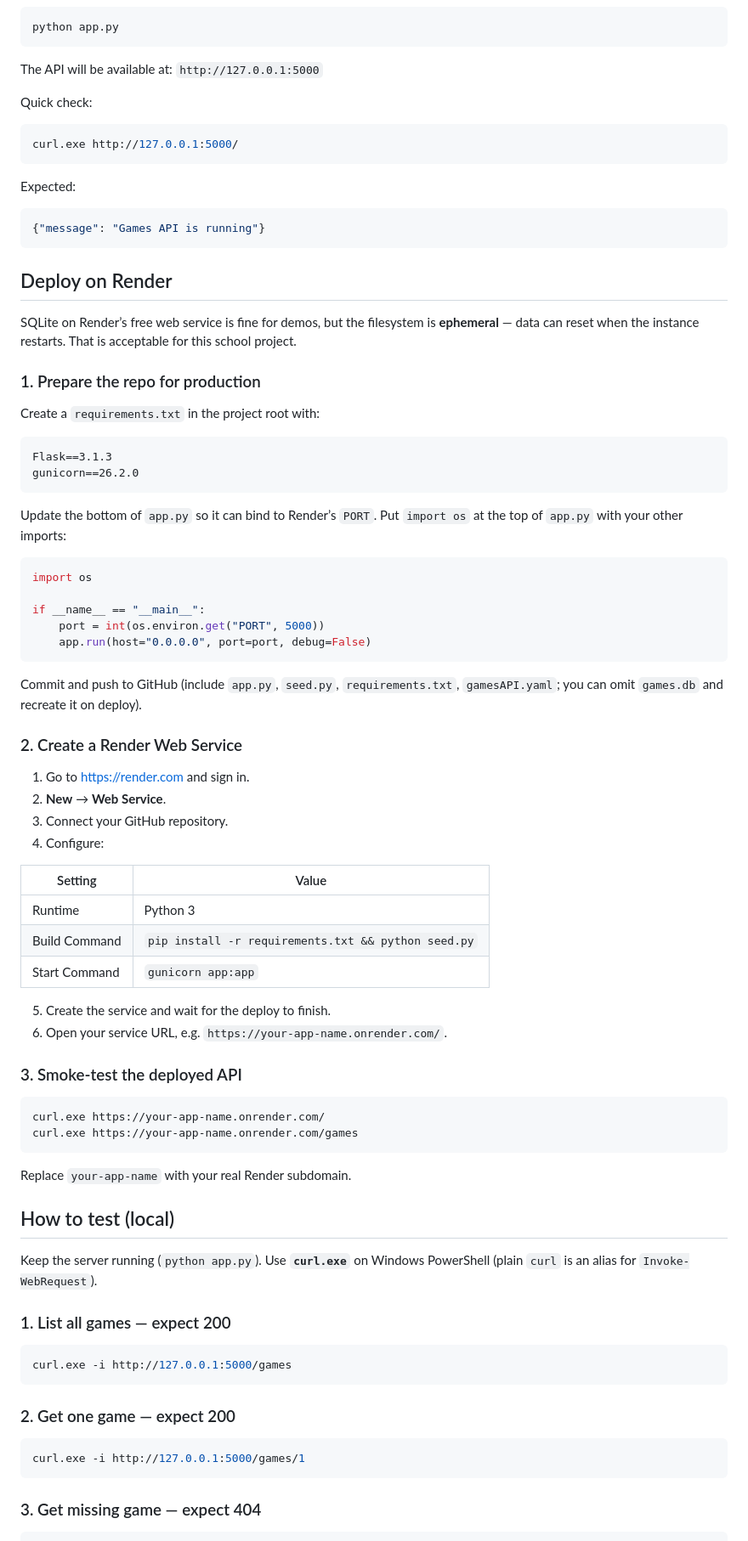
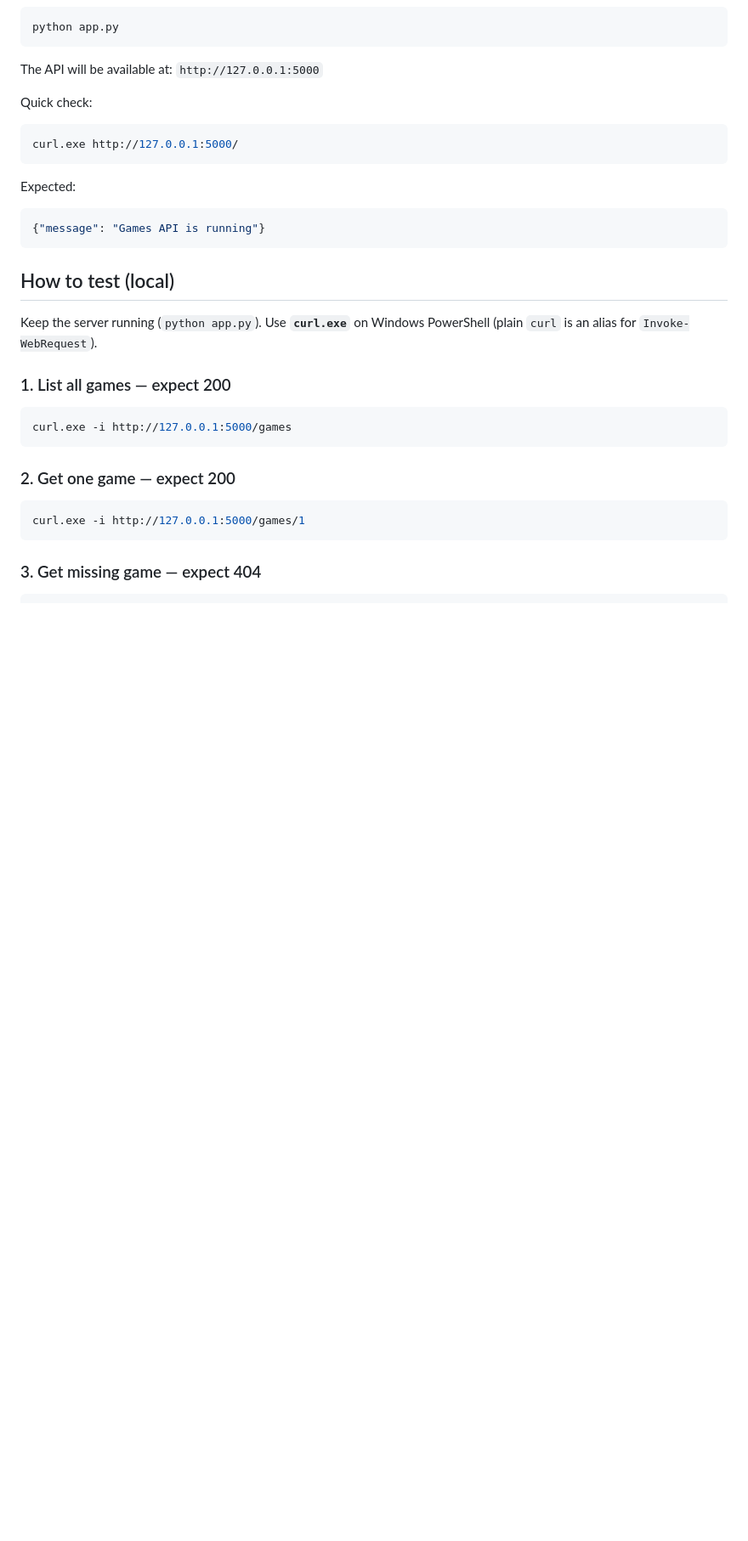
Before and after one commit to louizabeatricelim/Lim_BuildYourOwn-APIServerChallenge, a Markdown page: README.md, the part around one of its changes. Shown at 85% size. GitHub-like rendering; blank space fills up the shorter version.

````diff
--- a/README.md
+++ b/README.md
@@ -97,55 +269,6 @@ Expected:
 {"message": "Games API is running"}
 ```
 
-## Deploy on Render
-
-SQLite on Render’s free web service is fine for demos, but the filesystem is **ephemeral** — data can reset when the instance restarts. That is acceptable for this school project.
-
-### 1. Prepare the repo for production
-
-Create a `requirements.txt` in the project root with:
-
-```text
-Flask==3.1.3
-gunicorn==26.2.0
-```
-
-Update the bottom of `app.py` so it can bind to Render’s `PORT`. Put `import os` at the top of `app.py` with your other imports:
-
-```python
-import os
-
-if __name__ == "__main__":
-    port = int(os.environ.get("PORT", 5000))
-    app.run(host="0.0.0.0", port=port, debug=False)
-```
-
-Commit and push to GitHub (include `app.py`, `seed.py`, `requirements.txt`, `gamesAPI.yaml`; you can omit `games.db` and recreate it on deploy).
-
-### 2. Create a Render Web Service
-
-1. Go to [https://render.com](https://render.com) and sign in.
-2. **New** → **Web Service**.
-3. Connect your GitHub repository.
-4. Configure:
-
-| Setting | Value |
-|---------|--------|
-| Runtime | Python 3 |
-| Build Command | `pip install -r requirements.txt && python seed.py` |
-| Start Command | `gunicorn app:app` |
-
-5. Create the service and wait for the deploy to finish.
-6. Open your service URL, e.g. `https://your-app-name.onrender.com/`.
-
-### 3. Smoke-test the deployed API
-
-```powershell
-curl.exe https://your-app-name.onrender.com/
-curl.exe https://your-app-name.onrender.com/games
-```
-
-Replace `your-app-name` with your real Render subdomain.
 
 ## How to test (local)
 
````
Also changed, not shown: other parts of README.md (+178 -6 lines).
